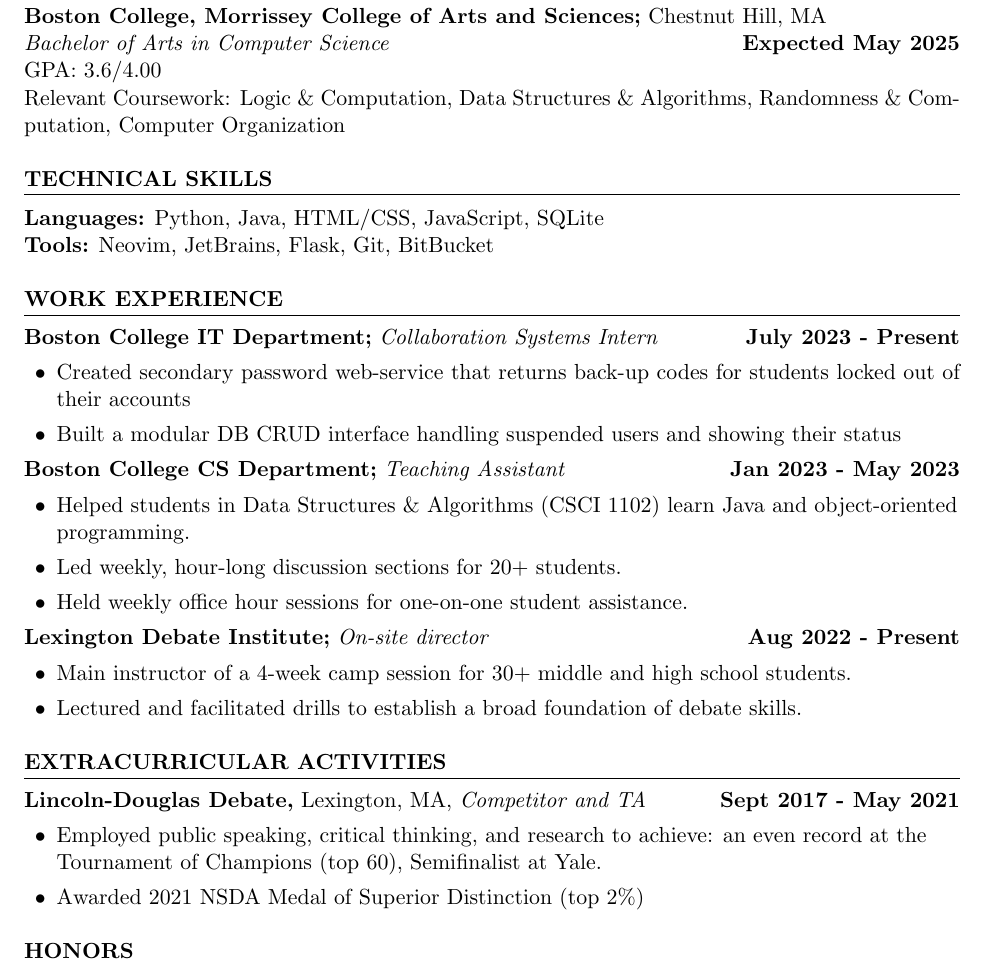
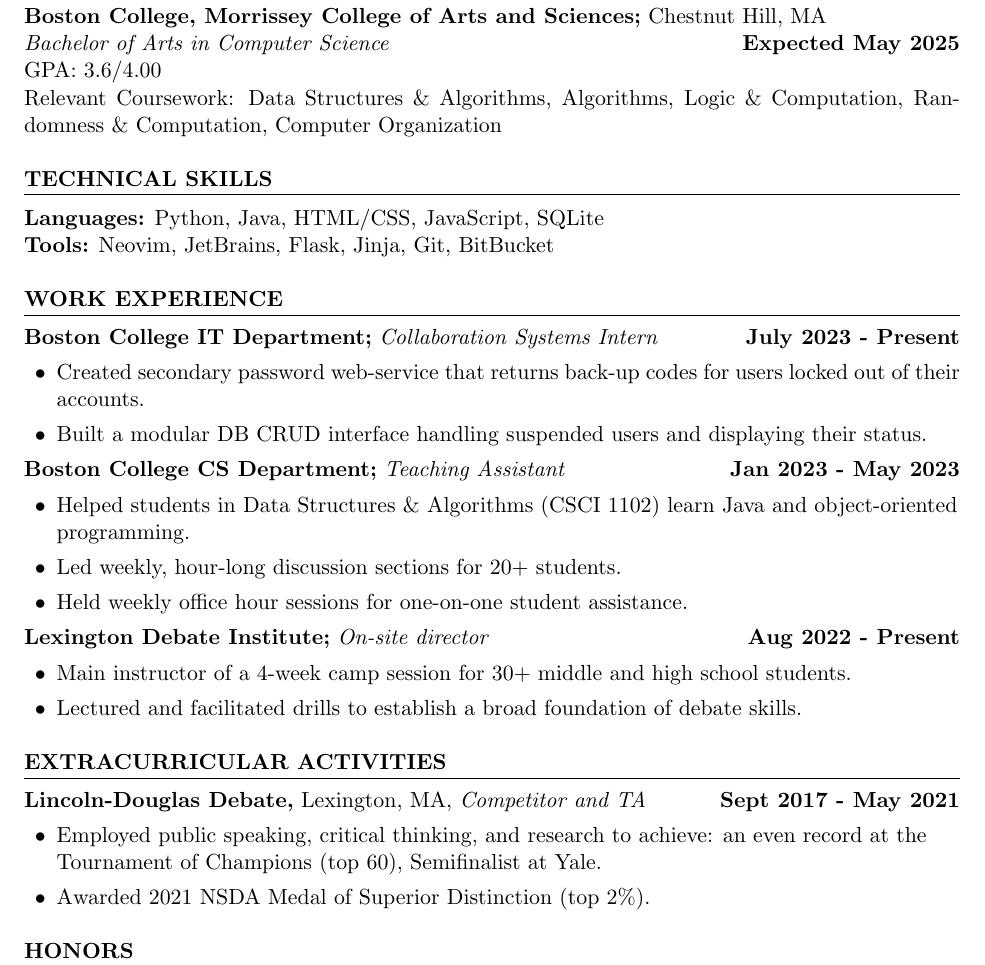
Before and after one commit to choiqz/Resume, a LaTeX CV (resume.tex): part of the page, cut so that both start at the same text. Compiled offline with pdfLaTeX.

Commit message:
cleaned up wording of resume

```diff
--- a/resume.tex
+++ b/resume.tex
@@ -35,17 +35,17 @@
 \textbf{Boston College, Morrissey College of Arts and Sciences;} Chestnut Hill, MA \\
 \textit{Bachelor of Arts in Computer Science} \hfill \textbf{Expected May 2025} \\
 GPA: 3.6/4.00 \\
-Relevant Coursework: Logic \& Computation, Data Structures \& Algorithms, Randomness \& Computation, Computer Organization
+Relevant Coursework: Data Structures \& Algorithms, Algorithms, Logic \& Computation, Randomness \& Computation, Computer Organization
 
 \section*{TECHNICAL SKILLS}
 \textbf{Languages:} Python, Java, HTML/CSS, JavaScript, SQLite \\
-\textbf{Tools:} Neovim, JetBrains, Flask, Git, BitBucket
+\textbf{Tools:} Neovim, JetBrains, Flask, Jinja, Git, BitBucket
 
 \section*{WORK EXPERIENCE}
 \textbf{Boston College IT Department;} \textit{Collaboration Systems Intern} \hfill \textbf{July 2023 - Present}
 \begin{sublist}
-	\item Created secondary password web-service that returns back-up codes for students locked out of their accounts
-	\item Built a modular DB CRUD interface handling suspended users and showing their status
+	\item Created secondary password web-service that returns back-up codes for users locked out of their accounts.
+	\item Built a modular DB CRUD interface handling suspended users and displaying their status.
 \end{sublist}
 
 \raggedright
@@ -67,7 +67,7 @@
 \textbf{Lincoln-Douglas Debate,} Lexington, MA, \textit{Competitor and TA} \hfill \textbf{Sept 2017 - May 2021}
 \begin{sublist}
   \item Employed public speaking, critical thinking, and research to achieve: an even record at the Tournament of Champions (top 60), Semifinalist at Yale.
-  \item Awarded 2021 NSDA Medal of Superior Distinction (top 2\%)
+  \item Awarded 2021 NSDA Medal of Superior Distinction (top 2\%).
 \end{sublist}
 
 \section*{HONORS}
```
Also changed, not shown: resume.pdf.
